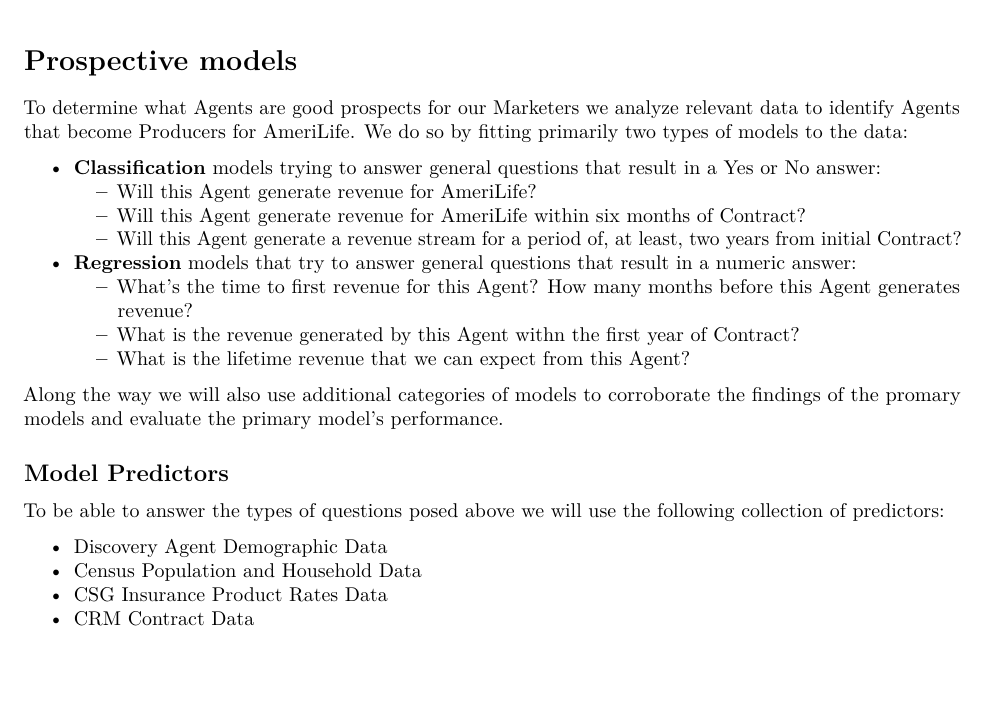
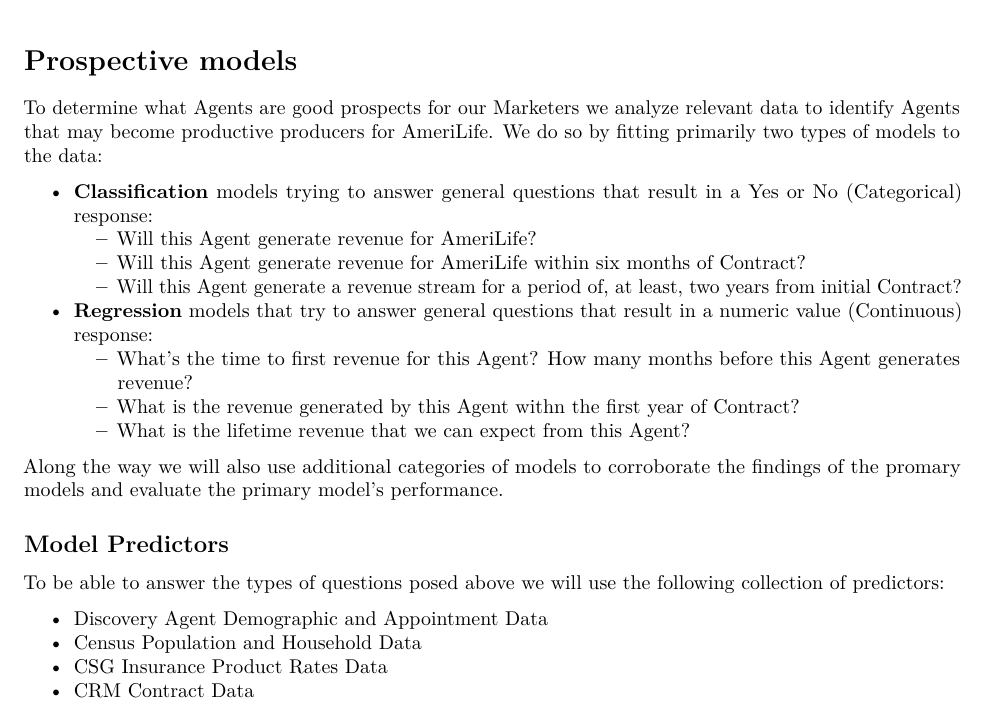
Before and after one commit to jfortuny/Agents, an R Markdown document (markdown/Identifying Good Agent Prospects.Rmd): part of page 1 of 2, cut so that both start at the same text, the shorter picture padded with empty space. Rendered offline with R 4.5, knitr and Pandoc, then LaTeX, with nearby package versions.

Commit message:
advances initial statement of work

```diff
--- a/markdown/Identifying Good Agent Prospects.Rmd
+++ b/markdown/Identifying Good Agent Prospects.Rmd
@@ -7,13 +7,13 @@ output: pdf_document
 
 # Prospective models
 
-To determine what Agents are good prospects for our Marketers we analyze relevant data to identify Agents that become Producers for AmeriLife. We do so by fitting primarily two types of models to the data:
+To determine what Agents are good prospects for our Marketers we analyze relevant data to identify Agents that may become productive producers for AmeriLife. We do so by fitting primarily two types of models to the data:
 
-* __Classification__ models trying to answer general questions that result in a Yes or No answer:
+* __Classification__ models trying to answer general questions that result in a Yes or No (Categorical) response:
     + Will this Agent generate revenue for AmeriLife?
     + Will this Agent generate revenue for AmeriLife within six months of Contract?
     + Will this Agent generate a revenue stream for a period of, at least, two years from initial Contract?
-* __Regression__ models that try to answer general questions that result in a numeric answer:
+* __Regression__ models that try to answer general questions that result in a numeric value (Continuous) response:
     + What's the time to first revenue for this Agent? How many months before this Agent generates revenue?
     + What is the revenue generated by this Agent withn the first year of Contract?
     + What is the lifetime revenue that we can expect from this Agent?
@@ -24,7 +24,7 @@ Along the way we will also use additional categories of models to corroborate th
 
 To be able to answer the types of questions posed above we will use the following collection of predictors:
 
-* Discovery Agent Demographic Data
+* Discovery Agent Demographic and Appointment Data
 * Census Population and Household Data
 * CSG Insurance Product Rates Data
 * CRM Contract Data
```
